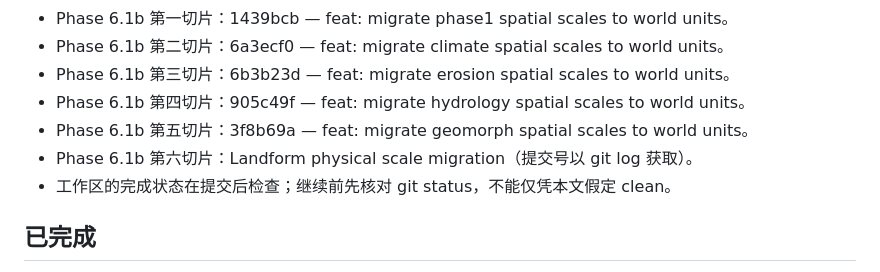
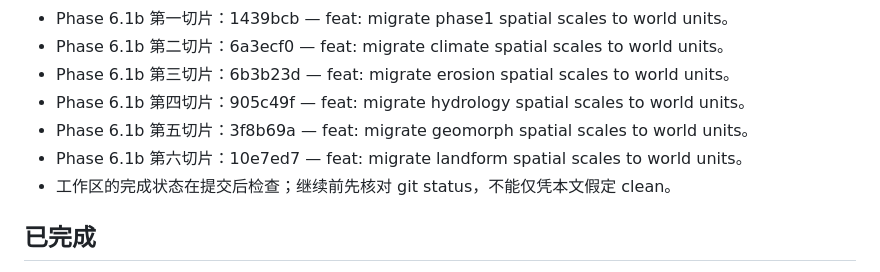
Before and after one commit to wanstu/minecraft-geo-world, a Markdown page: docs/STATUS.md, the part around the change. Rendered like a GitHub page.

Commit message:
docs: record landform scale migration commit

```diff
--- a/docs/STATUS.md
+++ b/docs/STATUS.md
@@ -19,7 +19,7 @@
 - Phase 6.1b 第三切片：6b3b23d — feat: migrate erosion spatial scales to world units。
 - Phase 6.1b 第四切片：905c49f — feat: migrate hydrology spatial scales to world units。
 - Phase 6.1b 第五切片：3f8b69a — feat: migrate geomorph spatial scales to world units。
-- Phase 6.1b 第六切片：Landform physical scale migration（提交号以 git log 获取）。
+- Phase 6.1b 第六切片：10e7ed7 — feat: migrate landform spatial scales to world units。
 - 工作区的完成状态在提交后检查；继续前先核对 git status，不能仅凭本文假定 clean。
 
 ## 已完成
```
